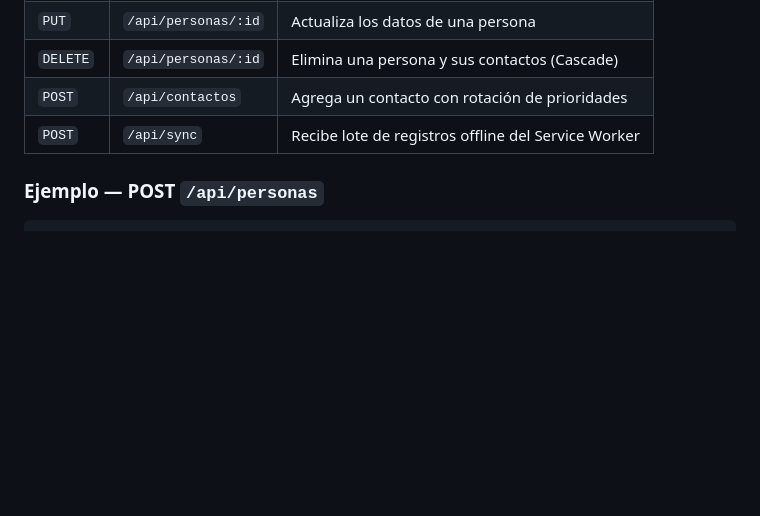
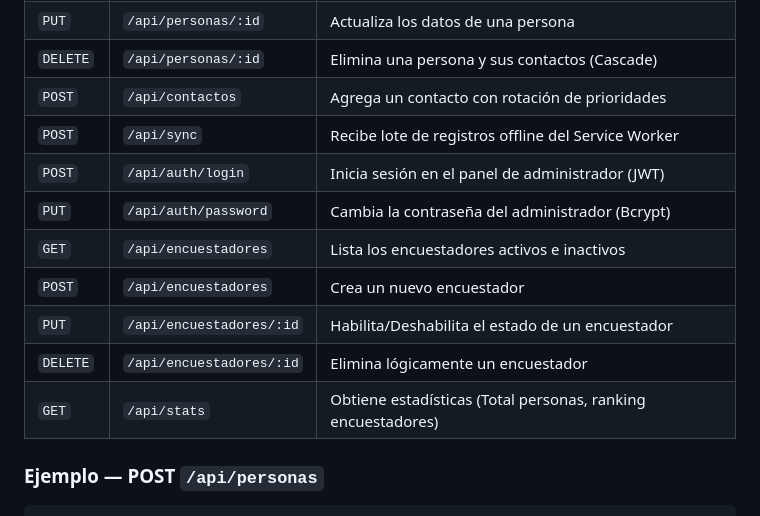
Before and after one commit to Santiago072/ModuloCRUD, a Markdown page: docs/documentacion-tecnica.md, the part around the change. Drawn GitHub-style; blank space fills up the shorter version.

````diff
--- a/docs/documentacion-tecnica.md
+++ b/docs/documentacion-tecnica.md
@@ -63,6 +63,13 @@ ModuloCRUD/
 | `DELETE` | `/api/personas/:id` | Elimina una persona y sus contactos (Cascade) |
 | `POST` | `/api/contactos` | Agrega un contacto con rotación de prioridades |
 | `POST` | `/api/sync` | Recibe lote de registros offline del Service Worker |
+| `POST` | `/api/auth/login` | Inicia sesión en el panel de administrador (JWT) |
+| `PUT` | `/api/auth/password` | Cambia la contraseña del administrador (Bcrypt) |
+| `GET` | `/api/encuestadores` | Lista los encuestadores activos e inactivos |
+| `POST` | `/api/encuestadores` | Crea un nuevo encuestador |
+| `PUT` | `/api/encuestadores/:id` | Habilita/Deshabilita el estado de un encuestador |
+| `DELETE`| `/api/encuestadores/:id` | Elimina lógicamente un encuestador |
+| `GET` | `/api/stats` | Obtiene estadísticas (Total personas, ranking encuestadores) |
 
 ### Ejemplo — POST `/api/personas`
 ```json
````
Also changed, not shown: docs/Especificacion_Requisitos.md (+20 -6 lines).
